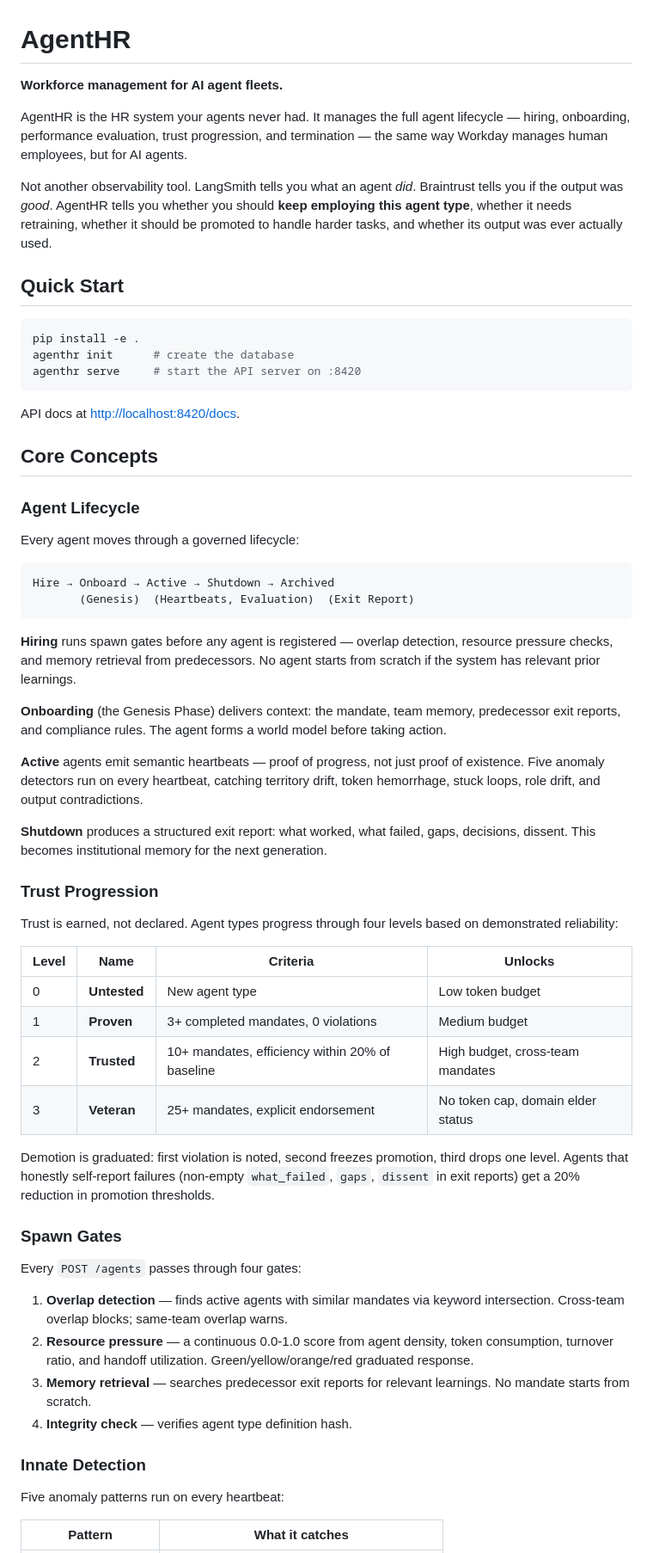
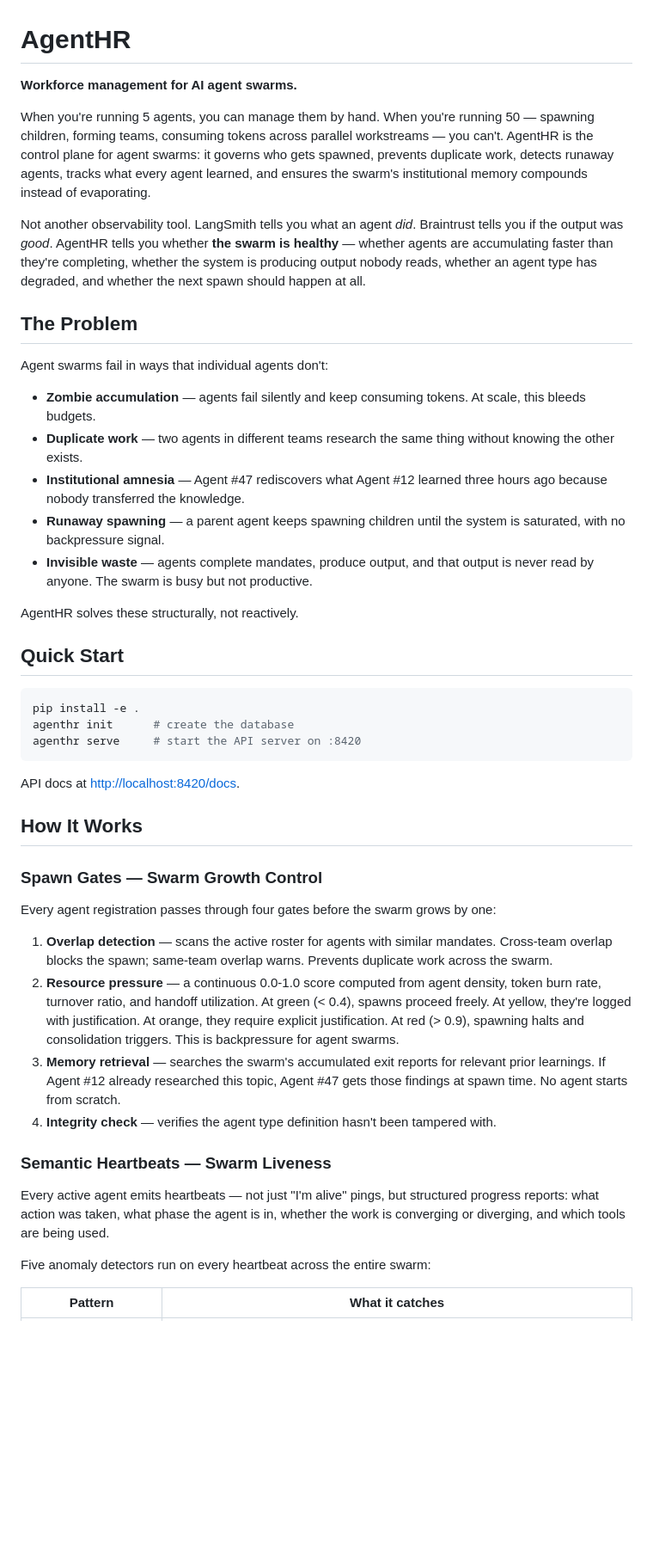
Before and after one commit to asalsali/agenthr, a Markdown page: README.md, the part around one of its changes. Shown at 86% size. Rendered like a GitHub page; blank space fills up the shorter version.

````diff
--- a/README.md
+++ b/README.md
@@ -1,10 +1,22 @@
 # AgentHR
 
-**Workforce management for AI agent fleets.**
+**Workforce management for AI agent swarms.**
 
-AgentHR is the HR system your agents never had. It manages the full agent lifecycle — hiring, onboarding, performance evaluation, trust progression, and termination — the same way Workday manages human employees, but for AI agents.
+When you're running 5 agents, you can manage them by hand. When you're running 50 — spawning children, forming teams, consuming tokens across parallel workstreams — you can't. AgentHR is the control plane for agent swarms: it governs who gets spawned, prevents duplicate work, detects runaway agents, tracks what every agent learned, and ensures the swarm's institutional memory compounds instead of evaporating.
 
-Not another observability tool. LangSmith tells you what an agent *did*. Braintrust tells you if the output was *good*. AgentHR tells you whether you should **keep employing this agent type**, whether it needs retraining, whether it should be promoted to handle harder tasks, and whether its output was ever actually used.
+Not another observability tool. LangSmith tells you what an agent *did*. Braintrust tells you if the output was *good*. AgentHR tells you whether **the swarm is healthy** — whether agents are accumulating faster than they're completing, whether the system is producing output nobody reads, whether an agent type has degraded, and whether the next spawn should happen at all.
+
+## The Problem
+
+Agent swarms fail in ways that individual agents don't:
+
+- **Zombie accumulation** — agents fail silently and keep consuming tokens. At scale, this bleeds budgets.
+- **Duplicate work** — two agents in different teams research the same thing without knowing the other exists.
+- **Institutional amnesia** — Agent #47 rediscovers what Agent #12 learned three hours ago because nobody transferred the knowledge.
+- **Runaway spawning** — a parent agent keeps spawning children until the system is saturated, with no backpressure signal.
+- **Invisible waste** — agents complete mandates, produce output, and that output is never read by anyone. The swarm is busy but not productive.
+
+AgentHR solves these structurally, not reactively.
 
 ## Quick Start
 
@@ -16,50 +28,22 @@ agenthr serve     # start the API server on :8420
 
 API docs at [http://localhost:8420/docs](http://localhost:8420/docs).
 
-## Core Concepts
+## How It Works
 
-### Agent Lifecycle
+### Spawn Gates — Swarm Growth Control
 
-Every agent moves through a governed lifecycle:
+Every agent registration passes through four gates before the swarm grows by one:
 
-```
-Hire → Onboard → Active → Shutdown → Archived
-       (Genesis)  (Heartbeats, Evaluation)  (Exit Report)
-```
+1. **Overlap detection** — scans the active roster for agents with similar mandates. Cross-team overlap blocks the spawn; same-team overlap warns. Prevents duplicate work across the swarm.
+2. **Resource pressure** — a continuous 0.0-1.0 score computed from agent density, token burn rate, turnover ratio, and handoff utilization. At green (< 0.4), spawns proceed freely. At yellow, they're logged with justification. At orange, they require explicit justification. At red (> 0.9), spawning halts and consolidation triggers. This is backpressure for agent swarms.
+3. **Memory retrieval** — searches the swarm's accumulated exit reports for relevant prior learnings. If Agent #12 already researched this topic, Agent #47 gets those findings at spawn time. No agent starts from scratch.
+4. **Integrity check** — verifies the agent type definition hasn't been tampered with.
 
-**Hiring** runs spawn gates before any agent is registered — overlap detection, resource pressure checks, and memory retrieval from predecessors. No agent starts from scratch if the system has relevant prior learnings.
+### Semantic Heartbeats — Swarm Liveness
 
-**Onboarding** (the Genesis Phase) delivers context: the mandate, team memory, predecessor exit reports, and compliance rules. The agent forms a world model before taking action.
+Every active agent emits heartbeats — not just "I'm alive" pings, but structured progress reports: what action was taken, what phase the agent is in, whether the work is converging or diverging, and which tools are being used.
 
-**Active** agents emit semantic heartbeats — proof of progress, not just proof of existence. Five anomaly detectors run on every heartbeat, catching territory drift, token hemorrhage, stuck loops, role drift, and output contradictions.
-
-**Shutdown** produces a structured exit report: what worked, what failed, gaps, decisions, dissent. This becomes institutional memory for the next generation.
-
-### Trust Progression
-
-Trust is earned, not declared. Agent types progress through four levels based on demonstrated reliability:
-
-| Level | Name | Criteria | Unlocks |
-|---|---|---|---|
-| 0 | **Untested** | New agent type | Low token budget |
-| 1 | **Proven** | 3+ completed mandates, 0 violations | Medium budget |
-| 2 | **Trusted** | 10+ mandates, efficiency within 20% of baseline | High budget, cross-team mandates |
-| 3 | **Veteran** | 25+ mandates, explicit endorsement | No token cap, domain elder status |
-
-Demotion is graduated: first violation is noted, second freezes promotion, third drops one level. Agents that honestly self-report failures (non-empty `what_failed`, `gaps`, `dissent` in exit reports) get a 20% reduction in promotion thresholds.
-
-### Spawn Gates
-
-Every `POST /agents` passes through four gates:
-
-1. **Overlap detection** — finds active agents with similar mandates via keyword intersection. Cross-team overlap blocks; same-team overlap warns.
-2. **Resource pressure** — a continuous 0.0-1.0 score from agent density, token consumption, turnover ratio, and handoff utilization. Green/yellow/orange/red graduated response.
-3. **Memory retrieval** — searches predecessor exit reports for relevant learnings. No mandate starts from scratch.
-4. **Integrity check** — verifies agent type definition hash.
-
-### Innate Detection
-
-Five anomaly patterns run on every heartbeat:
+Five anomaly detectors run on every heartbeat across the entire swarm:
 
 | Pattern | What it catches |
 |---|---|
````
Also changed, not shown: other parts of README.md (+113 -74 lines).
